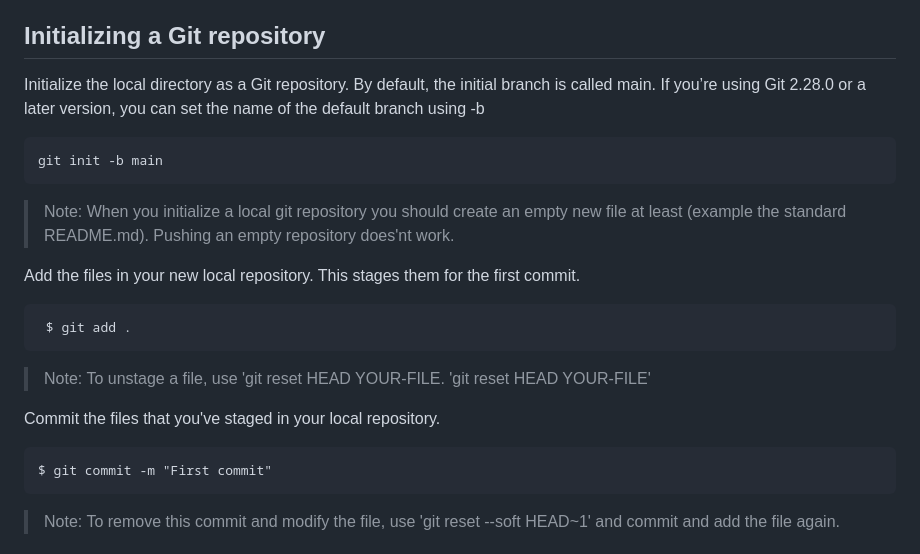
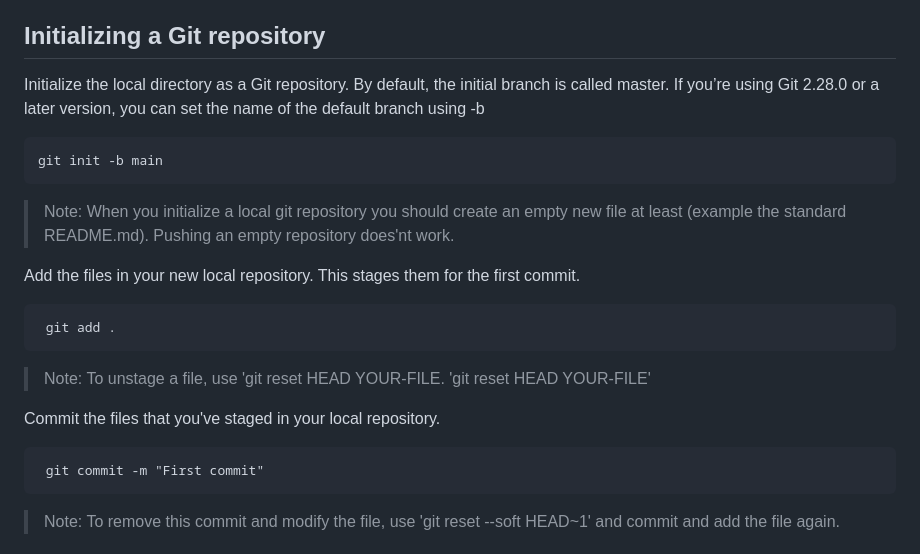
Before and after one commit to Musk-max/puddle, a Markdown page: module_1.md, the part around the change printed below. Rendered like a GitHub page.

````diff
--- a/module_1.md
+++ b/module_1.md
@@ -2,7 +2,7 @@
 If your code is stored locally on your computer and is tracked by Git or not tracked by any version control system (VCS), you can import the code to GitHub using GitHub CLI or Git commands.
 
 ##  Initializing a Git repository
-Initialize the local directory as a Git repository. By default, the initial branch is called main.
+Initialize the local directory as a Git repository. By default, the initial branch is called master.
 If you’re using Git 2.28.0 or a later version, you can set the name of the default branch using -b
 ```
 git init -b main
@@ -12,13 +12,13 @@ Pushing an empty repository does'nt work.
 
 Add the files in your new local repository. This stages them for the first commit.
 ```
- $ git add .
+ git add .
 ```
 >Note: To unstage a file, use 'git reset HEAD YOUR-FILE. 'git reset HEAD YOUR-FILE'
 
 Commit the files that you've staged in your local repository.
 ```
-$ git commit -m "First commit"
+ git commit -m "First commit"
 ```
 >Note: To remove this commit and modify the file, use 'git reset --soft HEAD~1' and commit and add the file again.
 
````
Also changed, not shown: other parts of module_1.md (+42 -1 lines), errors_and_warnings.md (added, +14 -0 lines), django_welcome_page.png (added), 8 other files.
